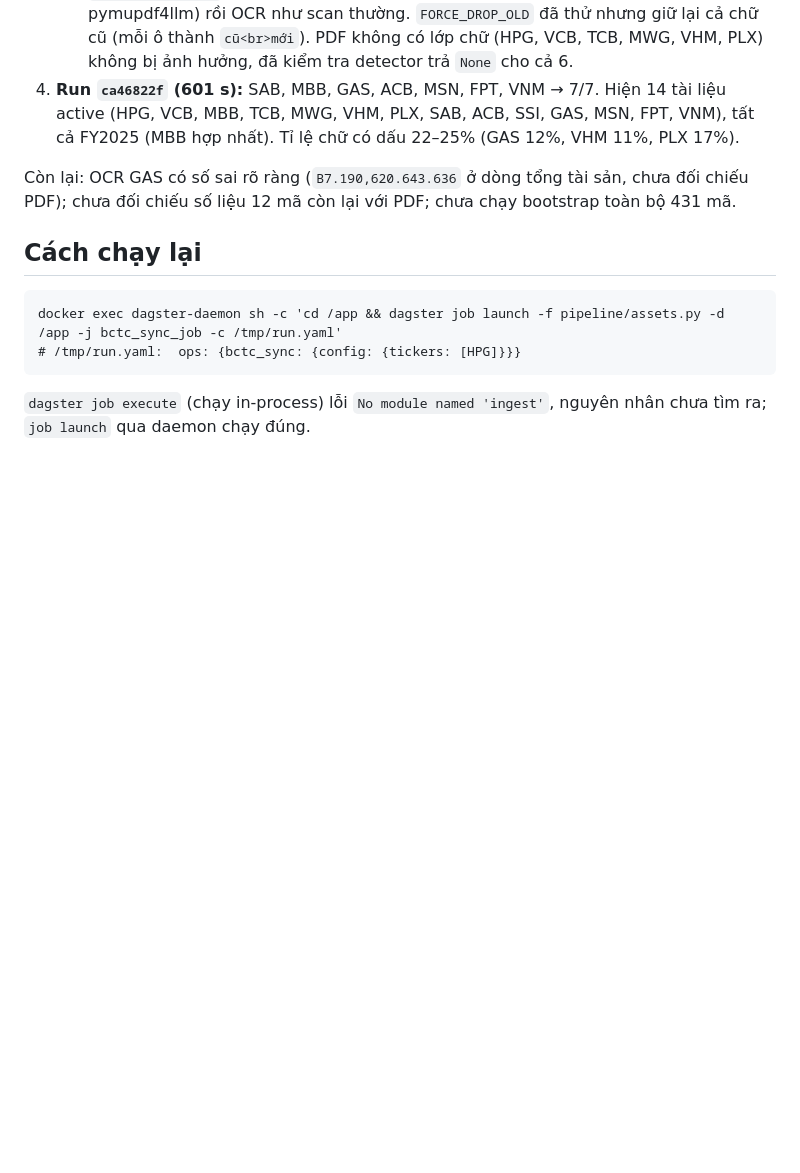
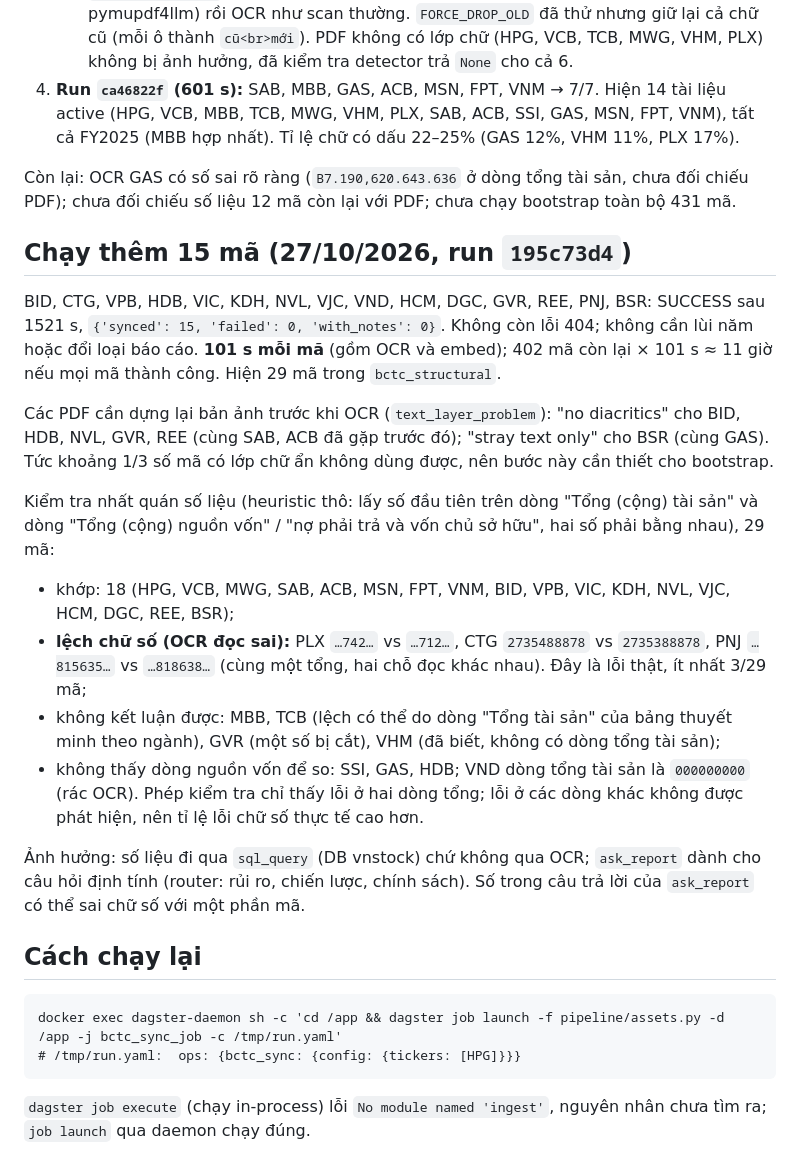
Before and after one commit to daominh6879/vn-market-analysis-agent, a Markdown page: docs/notes/bctc-sync.md, the part around the change. Rendered like a GitHub page; blank space fills up the shorter version.

Commit message:
docs(bctc): record the 15-ticker run, timing and the OCR digit-error check
15/15 synced in 1521 s (101 s per ticker, ~11 h for the remaining 402). Roughly a
third of the PDFs needed the rasterise path. A rough total-assets vs total-capital
consistency check over 29 tickers finds 18 matches and at least 3 genuine OCR digit
misreads (PLX, CTG, PNJ); numeric questions go through sql_query, ask_report is
for qualitative ones.

Co-Authored-By: Claude Sonnet 5.5 <noreply@anthropic.com>

````diff
--- a/docs/notes/bctc-sync.md
+++ b/docs/notes/bctc-sync.md
@@ -95,6 +95,20 @@ Vấn đề thấy trong dữ liệu đã nạp:
 
 Còn lại: OCR GAS có số sai rõ ràng (`B7.190,620.643.636` ở dòng tổng tài sản, chưa đối chiếu PDF); chưa đối chiếu số liệu 12 mã còn lại với PDF; chưa chạy bootstrap toàn bộ 431 mã.
 
+## Chạy thêm 15 mã (27/10/2026, run `195c73d4`)
+BID, CTG, VPB, HDB, VIC, KDH, NVL, VJC, VND, HCM, DGC, GVR, REE, PNJ, BSR: SUCCESS sau 1521 s, `{'synced': 15, 'failed': 0, 'with_notes': 0}`. Không còn lỗi 404; không cần lùi năm hoặc đổi loại báo cáo. **101 s mỗi mã** (gồm OCR và embed); 402 mã còn lại × 101 s ≈ 11 giờ nếu mọi mã thành công. Hiện 29 mã trong `bctc_structural`.
+
+Các PDF cần dựng lại bản ảnh trước khi OCR (`text_layer_problem`): "no diacritics" cho BID, HDB, NVL, GVR, REE (cùng SAB, ACB đã gặp trước đó); "stray text only" cho BSR (cùng GAS). Tức khoảng 1/3 số mã có lớp chữ ẩn không dùng được, nên bước này cần thiết cho bootstrap.
+
+Kiểm tra nhất quán số liệu (heuristic thô: lấy số đầu tiên trên dòng "Tổng (cộng) tài sản" và dòng "Tổng (cộng) nguồn vốn" / "nợ phải trả và vốn chủ sở hữu", hai số phải bằng nhau), 29 mã:
+- khớp: 18 (HPG, VCB, MWG, SAB, ACB, MSN, FPT, VNM, BID, VPB, VIC, KDH, NVL, VJC, HCM, DGC, REE, BSR);
+- **lệch chữ số (OCR đọc sai):** PLX `…742…` vs `…712…`, CTG `2735488878` vs `2735388878`, PNJ `…815635…` vs `…818638…` (cùng một tổng, hai chỗ đọc khác nhau). Đây là lỗi thật, ít nhất 3/29 mã;
+- không kết luận được: MBB, TCB (lệch có thể do dòng "Tổng tài sản" của bảng thuyết minh theo ngành), GVR (một số bị cắt), VHM (đã biết, không có dòng tổng tài sản);
+- không thấy dòng nguồn vốn để so: SSI, GAS, HDB; VND dòng tổng tài sản là `000000000` (rác OCR).
+Phép kiểm tra chỉ thấy lỗi ở hai dòng tổng; lỗi ở các dòng khác không được phát hiện, nên tỉ lệ lỗi chữ số thực tế cao hơn.
+
+Ảnh hưởng: số liệu đi qua `sql_query` (DB vnstock) chứ không qua OCR; `ask_report` dành cho câu hỏi định tính (router: rủi ro, chiến lược, chính sách). Số trong câu trả lời của `ask_report` có thể sai chữ số với một phần mã.
+
 ## Cách chạy lại
 ```
 docker exec dagster-daemon sh -c 'cd /app && dagster job launch -f pipeline/assets.py -d /app -j bctc_sync_job -c /tmp/run.yaml'
````
Also changed, not shown: BLOCKED.md (+1 -1 lines).
